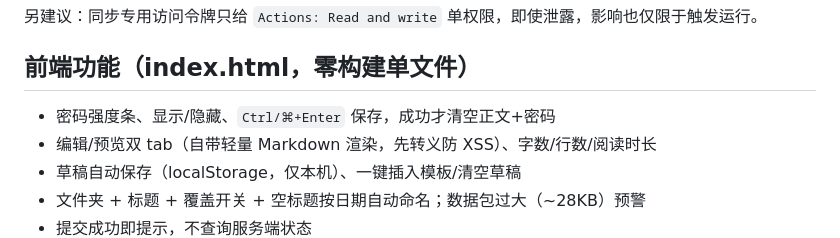
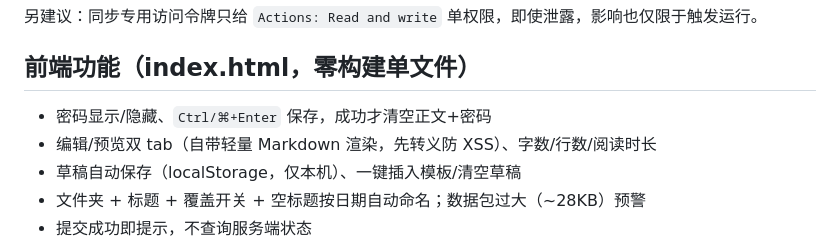
Before and after one commit to xct258/note-relay, a Markdown page: README.md, the part around the change. Rendered like a GitHub page.

Commit message:
README 同步：移除强度条描述

```diff
--- a/README.md
+++ b/README.md
@@ -42,7 +42,7 @@
 
 ## 前端功能（index.html，零构建单文件）
 
-* 密码强度条、显示/隐藏、`Ctrl/⌘+Enter` 保存，成功才清空正文+密码
+* 密码显示/隐藏、`Ctrl/⌘+Enter` 保存，成功才清空正文+密码
 * 编辑/预览双 tab（自带轻量 Markdown 渲染，先转义防 XSS）、字数/行数/阅读时长
 * 草稿自动保存（localStorage，仅本机）、一键插入模板/清空草稿
 * 文件夹 + 标题 + 覆盖开关 + 空标题按日期自动命名；数据包过大（~28KB）预警
```
